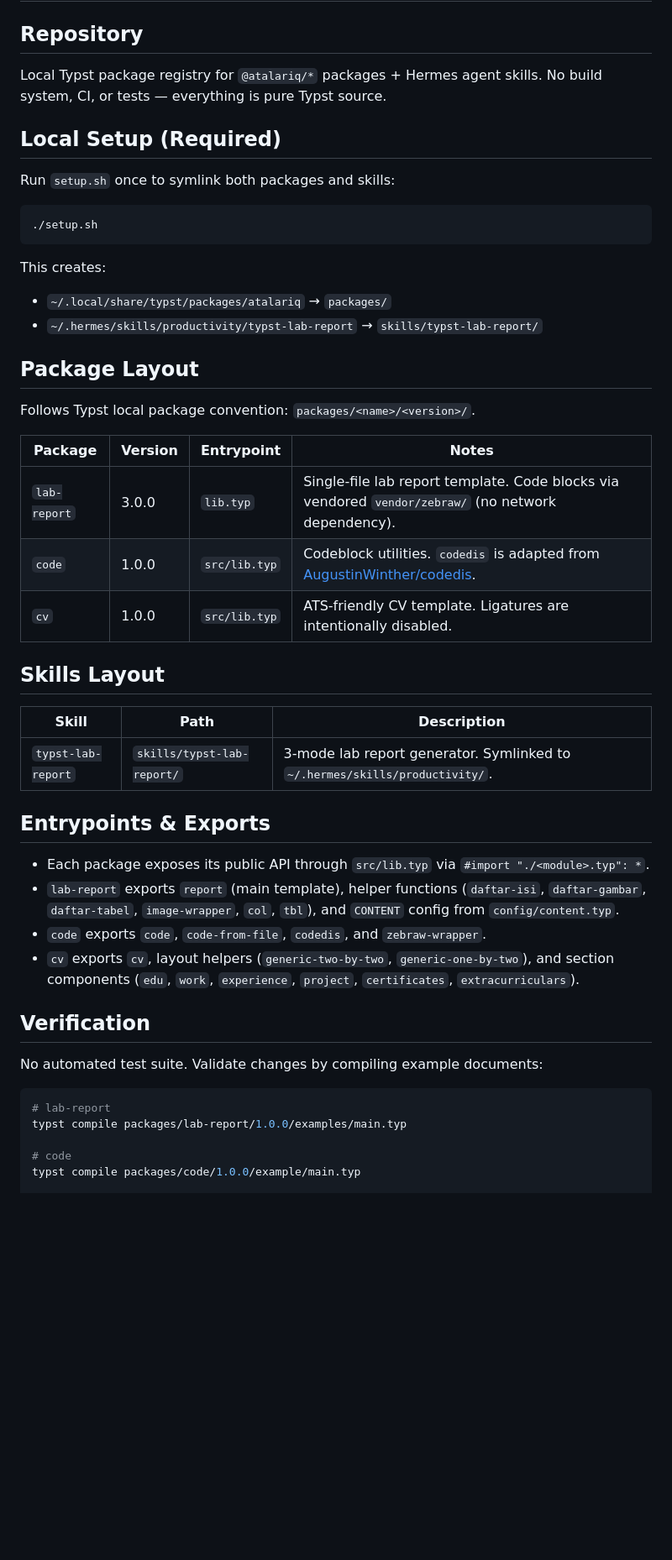
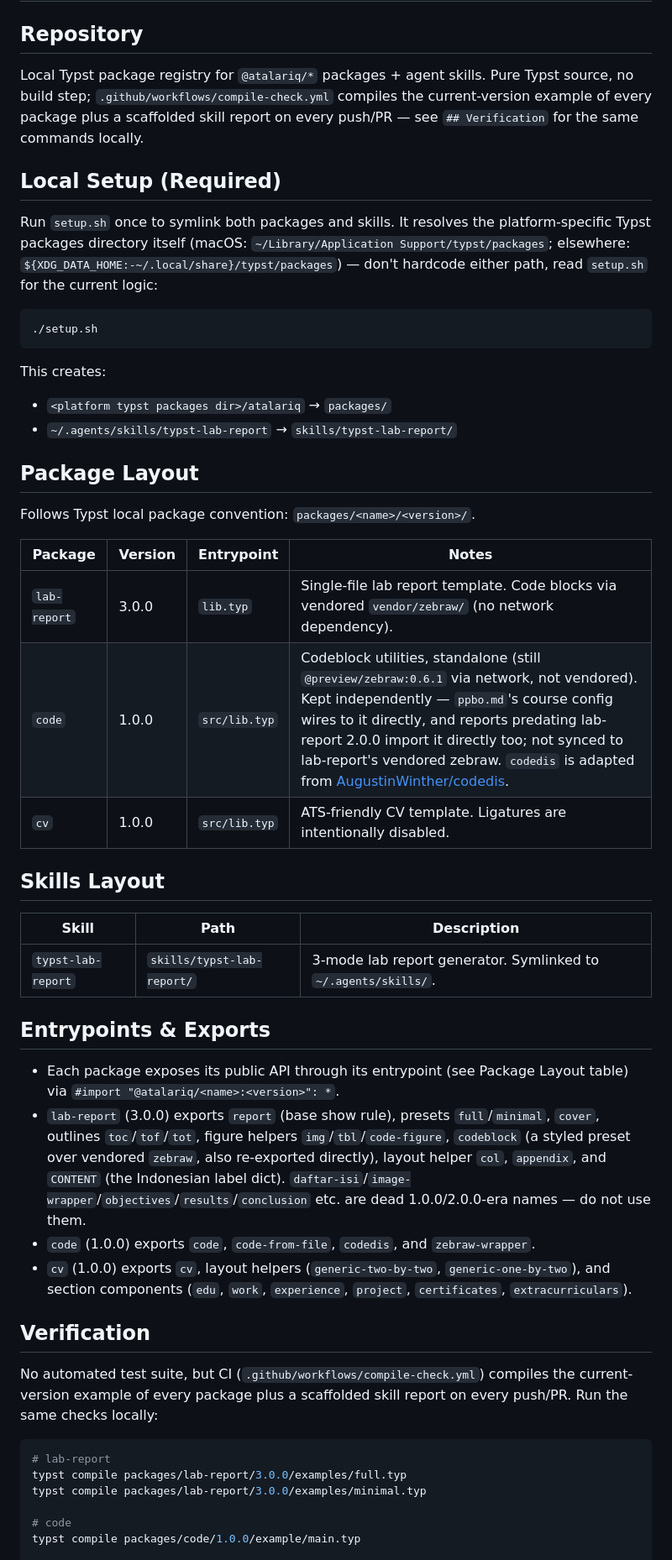
Before and after one commit to atalariq/typst-packages, a Markdown page: AGENTS.md, the part around one of its changes. Shown at 84% size. Rendered like a GitHub page; blank space fills up the shorter version.

Commit message:
docs(agents): fix stale setup paths, dead API names, code package status
AGENTS.md claimed the skill symlinks to ~/.hermes/skills/productivity/
and packages always to ~/.local/share/typst/packages - setup.sh has
actually pointed at ~/.agents/skills/ and a platform-resolved typst
packages dir (Application Support on macOS) for a while now. Also
fixed 'No build system, CI, or tests' (compile-check.yml exists, just
wasn't covering current versions until the previous commit), the
Entrypoints & Exports table (still listing dead 1.0.0/2.0.0 names like
daftar-isi/image-wrapper instead of the real 3.0.0 API), and the
Verification commands (pointed at lab-report 1.0.0).

Documented code package's status: kept as-is on @preview/zebraw:0.6.1
(network, unvendored) rather than synced to lab-report's vendored
zebraw - it's actively depended on by ppbo.md's course config and by
reports predating lab-report 2.0.0, so this is a deliberate choice, not
an oversight.

````diff
--- a/AGENTS.md
+++ b/AGENTS.md
@@ -2,12 +2,19 @@
 
 ## Repository
 
-Local Typst package registry for `@atalariq/*` packages + Hermes agent skills.
-No build system, CI, or tests — everything is pure Typst source.
+Local Typst package registry for `@atalariq/*` packages + agent skills.
+Pure Typst source, no build step; `.github/workflows/compile-check.yml`
+compiles the current-version example of every package plus a scaffolded
+skill report on every push/PR — see `## Verification` for the same commands
+locally.
 
 ## Local Setup (Required)
 
-Run `setup.sh` once to symlink both packages and skills:
+Run `setup.sh` once to symlink both packages and skills. It resolves the
+platform-specific Typst packages directory itself (macOS:
+`~/Library/Application Support/typst/packages`; elsewhere:
+`${XDG_DATA_HOME:-~/.local/share}/typst/packages`) — don't hardcode either
+path, read `setup.sh` for the current logic:
 
 ```bash
 ./setup.sh
@@ -15,39 +22,40 @@ Run `setup.sh` once to symlink both packages and skills:
 
 This creates:
 
-- `~/.local/share/typst/packages/atalariq` → `packages/`
-- `~/.hermes/skills/productivity/typst-lab-report` → `skills/typst-lab-report/`
+- `<platform typst packages dir>/atalariq` → `packages/`
+- `~/.agents/skills/typst-lab-report` → `skills/typst-lab-report/`
 
 ## Package Layout
 
 Follows Typst local package convention: `packages/<name>/<version>/`.
 
-| Package      | Version | Entrypoint    | Notes                                                                                                                 |
-| ------------ | ------- | ------------- | --------------------------------------------------------------------------------------------------------------------- |
-| `lab-report` | 3.0.0   | `lib.typ`     | Single-file lab report template. Code blocks via vendored `vendor/zebraw/` (no network dependency).                   |
-| `code`       | 1.0.0   | `src/lib.typ` | Codeblock utilities. `codedis` is adapted from [AugustinWinther/codedis](https://github.com/AugustinWinther/codedis). |
-| `cv`         | 1.0.0   | `src/lib.typ` | ATS-friendly CV template. Ligatures are intentionally disabled.                                                       |
+| Package      | Version | Entrypoint    | Notes                                                                                                                                                                                                                                                                                                                                                                       |
+| ------------ | ------- | ------------- | --------------------------------------------------------------------------------------------------------------------------------------------------------------------------------------------------------------------------------------------------------------------------------------------------------------------------------------------------------------------------- |
+| `lab-report` | 3.0.0   | `lib.typ`     | Single-file lab report template. Code blocks via vendored `vendor/zebraw/` (no network dependency).                                                                                                                                                                                                                                                                         |
+| `code`       | 1.0.0   | `src/lib.typ` | Codeblock utilities, standalone (still `@preview/zebraw:0.6.1` via network, not vendored). Kept independently — `ppbo.md`'s course config wires to it directly, and reports predating lab-report 2.0.0 import it directly too; not synced to lab-report's vendored zebraw. `codedis` is adapted from [AugustinWinther/codedis](https://github.com/AugustinWinther/codedis). |
+| `cv`         | 1.0.0   | `src/lib.typ` | ATS-friendly CV template. Ligatures are intentionally disabled.                                                                                                                                                                                                                                                                                                             |
 
 ## Skills Layout
 
-| Skill              | Path                       | Description                                                                 |
-| ------------------ | -------------------------- | --------------------------------------------------------------------------- |
-| `typst-lab-report` | `skills/typst-lab-report/` | 3-mode lab report generator. Symlinked to `~/.hermes/skills/productivity/`. |
+| Skill              | Path                       | Description                                                    |
+| ------------------ | -------------------------- | -------------------------------------------------------------- |
+| `typst-lab-report` | `skills/typst-lab-report/` | 3-mode lab report generator. Symlinked to `~/.agents/skills/`. |
 
 ## Entrypoints & Exports
 
-- Each package exposes its public API through `src/lib.typ` via `#import "./<module>.typ": *`.
-- `lab-report` exports `report` (main template), helper functions (`daftar-isi`, `daftar-gambar`, `daftar-tabel`, `image-wrapper`, `col`, `tbl`), and `CONTENT` config from `config/content.typ`.
-- `code` exports `code`, `code-from-file`, `codedis`, and `zebraw-wrapper`.
-- `cv` exports `cv`, layout helpers (`generic-two-by-two`, `generic-one-by-two`), and section components (`edu`, `work`, `experience`, `project`, `certificates`, `extracurriculars`).
+- Each package exposes its public API through its entrypoint (see Package Layout table) via `#import "@atalariq/<name>:<version>": *`.
+- `lab-report` (3.0.0) exports `report` (base show rule), presets `full`/`minimal`, `cover`, outlines `toc`/`tof`/`tot`, figure helpers `img`/`tbl`/`code-figure`, `codeblock` (a styled preset over vendored `zebraw`, also re-exported directly), layout helper `col`, `appendix`, and `CONTENT` (the Indonesian label dict). `daftar-isi`/`image-wrapper`/`objectives`/`results`/`conclusion` etc. are dead 1.0.0/2.0.0-era names — do not use them.
+- `code` (1.0.0) exports `code`, `code-from-file`, `codedis`, and `zebraw-wrapper`.
+- `cv` (1.0.0) exports `cv`, layout helpers (`generic-two-by-two`, `generic-one-by-two`), and section components (`edu`, `work`, `experience`, `project`, `certificates`, `extracurriculars`).
 
 ## Verification
 
-No automated test suite. Validate changes by compiling example documents:
+No automated test suite, but CI (`.github/workflows/compile-check.yml`) compiles the current-version example of every package plus a scaffolded skill report on every push/PR. Run the same checks locally:
 
 ```bash
 # lab-report
-typst compile packages/lab-report/1.0.0/examples/main.typ
+typst compile packages/lab-report/3.0.0/examples/full.typ
+typst compile packages/lab-report/3.0.0/examples/minimal.typ
 
 # code
 typst compile packages/code/1.0.0/example/main.typ
````
Also changed, not shown: other parts of AGENTS.md (+8 -3 lines).
